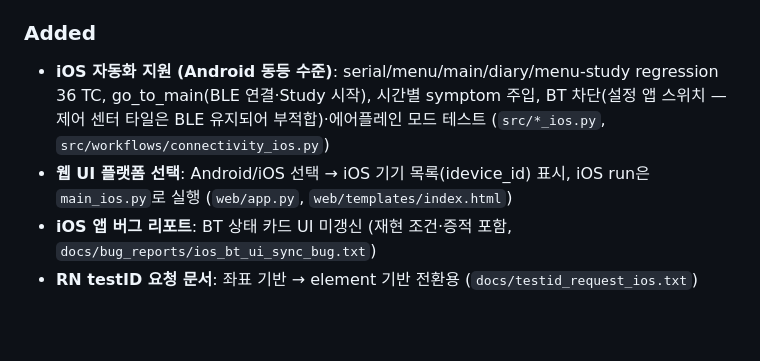
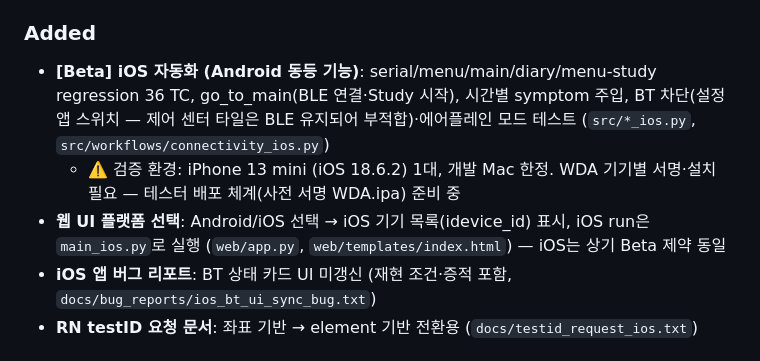
Before and after one commit to DunkinYeo/AK-automation, a Markdown page: CHANGELOG.md, the part around the change. GitHub-like rendering; blank space fills up the shorter version.

Commit message:
docs: v1.0.6 iOS 기능을 Beta로 표기 — 검증 환경(13 mini 1대)·WDA 제약 명시
Co-Authored-By: Claude Fable 5 <noreply@anthropic.com>

```diff
--- a/CHANGELOG.md
+++ b/CHANGELOG.md
@@ -9,8 +9,9 @@
 - **예기치 못한 인앱 오류 팝업으로 자동화 정지**: "Test failed" / "No time zone" 등 알 수 없는 오류 팝업 감지 시 증거 스크린샷 저장 후 자동 해제하고 진행 (`src/workflows/popup_handler.py`)
 
 ### Added
-- **iOS 자동화 지원 (Android 동등 수준)**: serial/menu/main/diary/menu-study regression 36 TC, go_to_main(BLE 연결·Study 시작), 시간별 symptom 주입, BT 차단(설정 앱 스위치 — 제어 센터 타일은 BLE 유지되어 부적합)·에어플레인 모드 테스트 (`src/*_ios.py`, `src/workflows/connectivity_ios.py`)
-- **웹 UI 플랫폼 선택**: Android/iOS 선택 → iOS 기기 목록(idevice_id) 표시, iOS run은 `main_ios.py`로 실행 (`web/app.py`, `web/templates/index.html`)
+- **[Beta] iOS 자동화 (Android 동등 기능)**: serial/menu/main/diary/menu-study regression 36 TC, go_to_main(BLE 연결·Study 시작), 시간별 symptom 주입, BT 차단(설정 앱 스위치 — 제어 센터 타일은 BLE 유지되어 부적합)·에어플레인 모드 테스트 (`src/*_ios.py`, `src/workflows/connectivity_ios.py`)
+  - ⚠️ 검증 환경: iPhone 13 mini (iOS 18.6.2) 1대, 개발 Mac 한정. WDA 기기별 서명·설치 필요 — 테스터 배포 체계(사전 서명 WDA.ipa) 준비 중
+- **웹 UI 플랫폼 선택**: Android/iOS 선택 → iOS 기기 목록(idevice_id) 표시, iOS run은 `main_ios.py`로 실행 (`web/app.py`, `web/templates/index.html`) — iOS는 상기 Beta 제약 동일
 - **iOS 앱 버그 리포트**: BT 상태 카드 UI 미갱신 (재현 조건·증적 포함, `docs/bug_reports/ios_bt_ui_sync_bug.txt`)
 - **RN testID 요청 문서**: 좌표 기반 → element 기반 전환용 (`docs/testid_request_ios.txt`)
 
```
